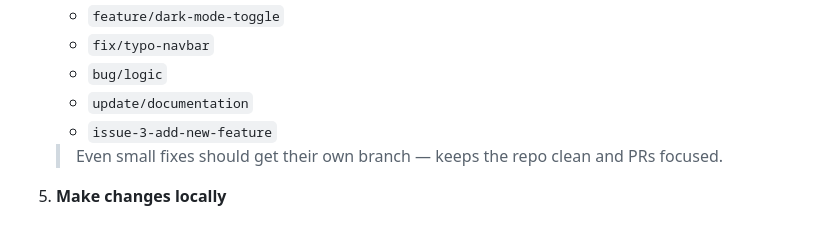
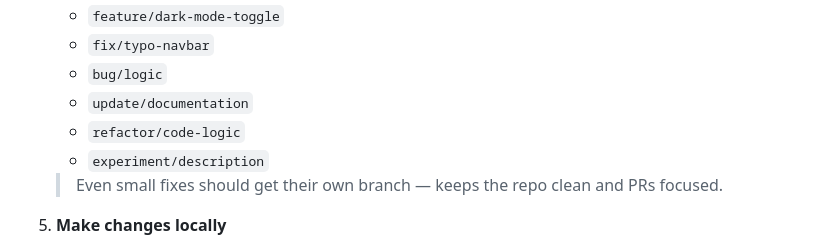
Before and after one commit to kayspace/morse-warriorz, a Markdown page: CONTRIBUTING.md, the part around one of its changes. GitHub-like rendering.

```diff
--- a/CONTRIBUTING.md
+++ b/CONTRIBUTING.md
@@ -46,7 +46,8 @@ First off, thank you for considering contributing to Morse Warriorz! 🎉
    - `fix/typo-navbar`
    - `bug/logic`
    - `update/documentation`
-   - `issue-3-add-new-feature`
+   - `refactor/code-logic`
+   - `experiment/description`
 
    > Even small fixes should get their own branch — keeps the repo clean and PRs focused.
 
```
Also changed, not shown: other parts of CONTRIBUTING.md (+6 -6 lines), README.md (+18 -17 lines).
